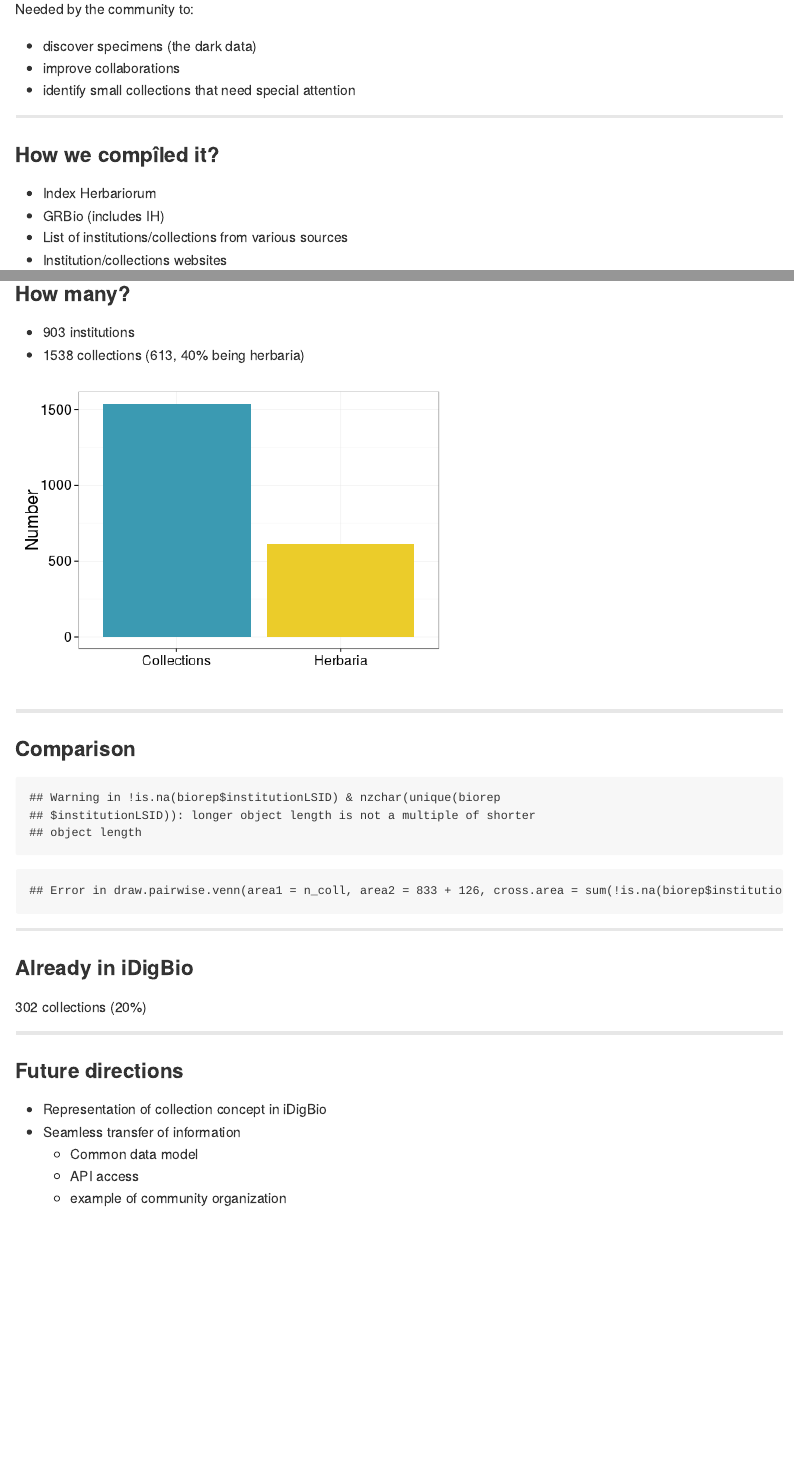
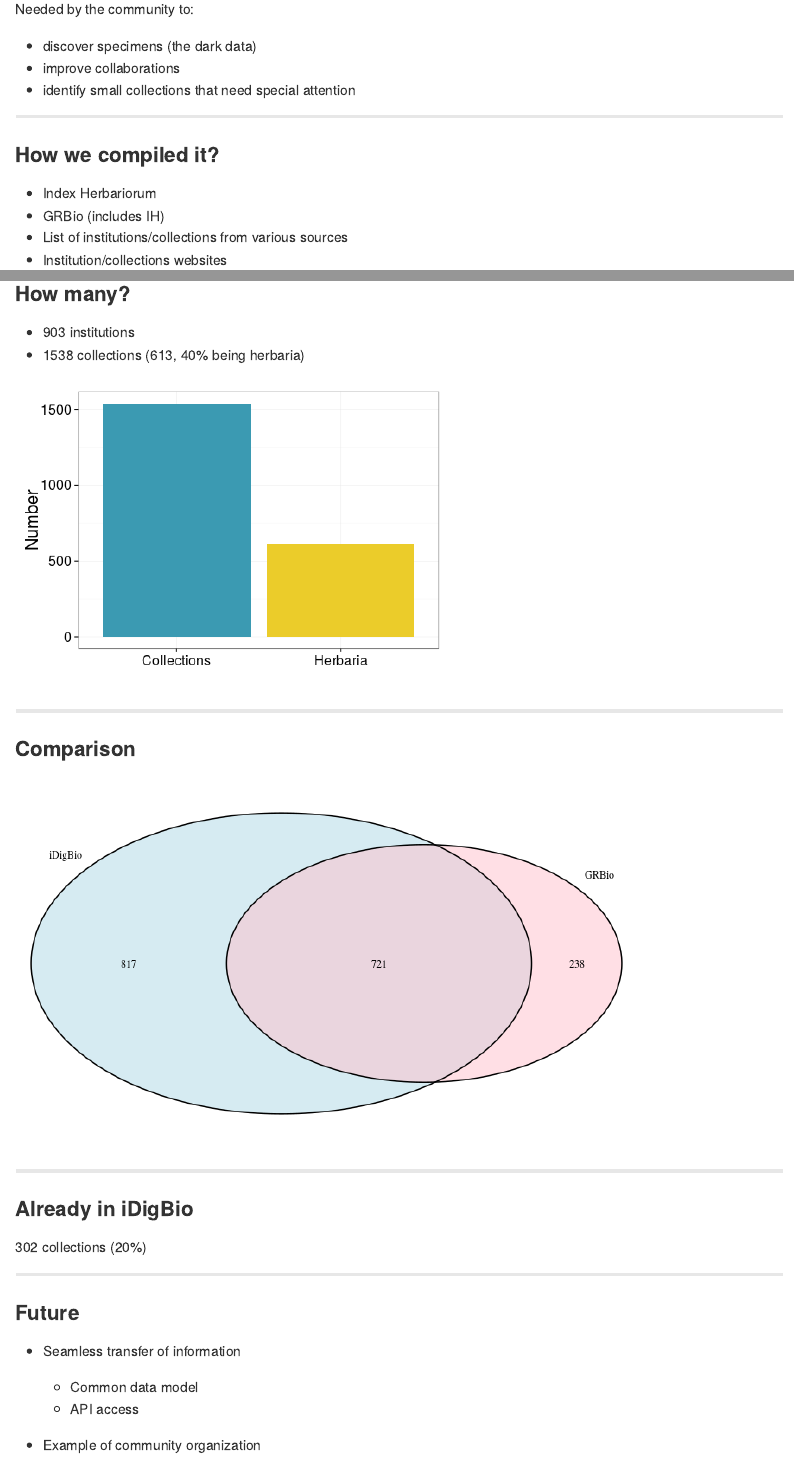
Before and after one commit to fmichonneau/2015-SPNHC-collections, an R Markdown document (index.Rmd): the page in a window 1100 px wide, from 270 px down, and a second part further down, joined at a grey line. The pictures show the output file index.md that the author committed with the source, drawn offline in the style of GitHub.

Commit message:
a few cosmetic edits

````diff
--- a/index.Rmd
+++ b/index.Rmd
@@ -32,13 +32,14 @@
 ### Why this list?
 
 Needed by the community to:
+
 - discover specimens (the dark data)
 - improve collaborations
 - identify small collections that need special attention
 
 -------
 
-### How we compîled it?
+### How we compiled it?
 
 - Index Herbariorum
 - GRBio (includes IH)
@@ -82,14 +83,14 @@
 grid.newpage()
 draw.pairwise.venn(area1 = n_coll, area2 = 833+126, # 833 number of US institutions, 126 collections in GRBio as of 2015-05-21
                    cross.area = sum(!is.na(biorep$institutionLSID) &
-                                      nzchar(unique(biorep$institutionLSID))),
+                                      nzchar(biorep$institutionLSID)),
                    category = c("iDigBio", "GRBio"),
                    fill = c("light blue", "pink"), alpha = rep(0.5, 2))
 ```
 
 ------------
 
-### Already in <span style="text-tranform: none;">iDigBio</span>
+### Already in <span style="text-transform: none;">iDigBio</span>
 
 ```{r}
 n_idig <- sum(nzchar(biorep$participates.iDigBio))
@@ -101,12 +102,13 @@
 
 ------------
 
-### Future directions
+### Future
 
-* Representation of collection concept in iDigBio
 * Seamless transfer of information
+
   - Common data model
   - API access
-  - example of community organization
+
+* Example of community organization
 
 ------------
````
Also changed, not shown: index.html, index.md, orig_index.html (deleted), 1 other file.
